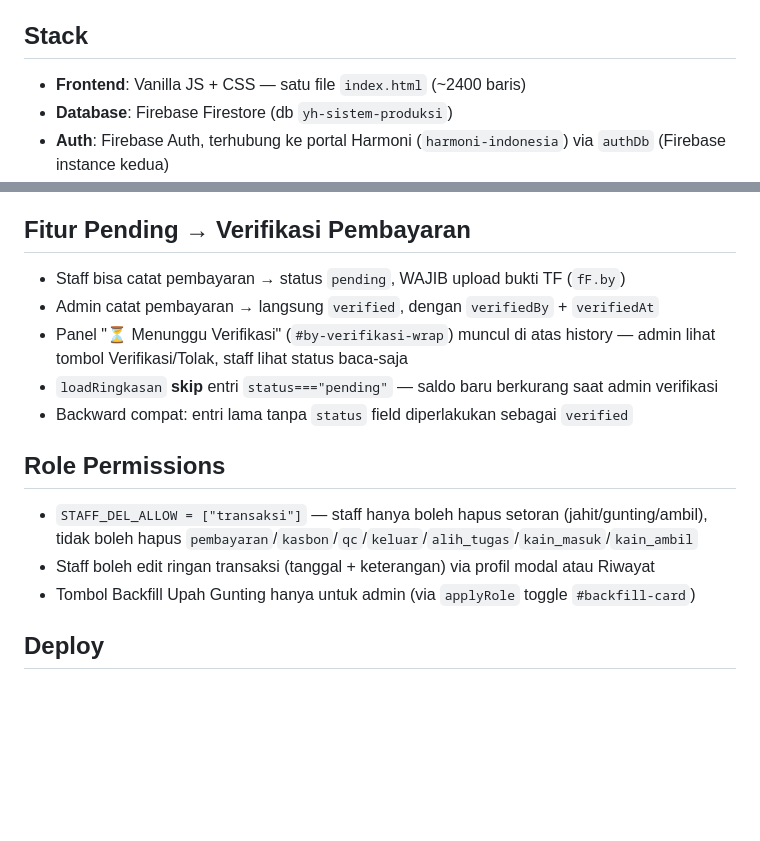
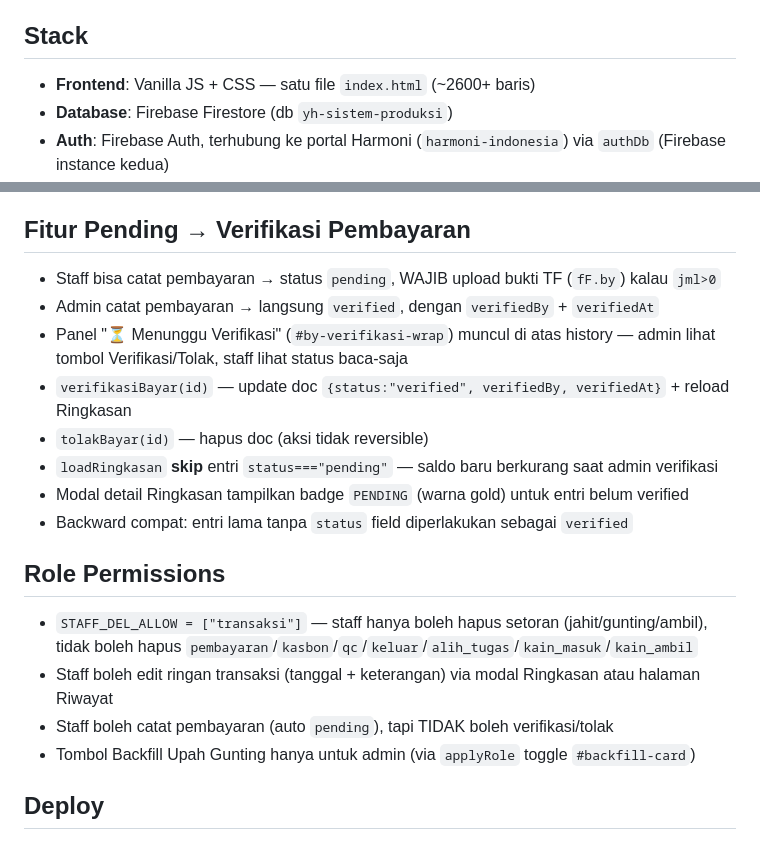
Before and after one commit to adhiitmuh/yh-sistem-produksi, a Markdown page: CLAUDE.md, 2 parts joined by grey strips. Rendered like a GitHub page; blank space fills up the shorter version.

```diff
--- a/CLAUDE.md
+++ b/CLAUDE.md
@@ -3,7 +3,7 @@
 Aplikasi manajemen produksi konveksi untuk Young Harmoni. Single-file HTML + Firebase (no build step).
 
 ## Stack
-- **Frontend**: Vanilla JS + CSS — satu file `index.html` (~2400 baris)
+- **Frontend**: Vanilla JS + CSS — satu file `index.html` (~2600+ baris)
 - **Database**: Firebase Firestore (db `yh-sistem-produksi`)
 - **Auth**: Firebase Auth, terhubung ke portal Harmoni (`harmoni-indonesia`) via `authDb` (Firebase instance kedua)
 - **Storage**: Firebase Storage (butuh Blaze plan) — foto dikompresi dulu via Canvas API sebelum upload
@@ -61,14 +72,18 @@ Aplikasi manajemen produksi konveksi untuk Young Harmoni. Single-file HTML + Fir
 
 ## Fitur Pending → Verifikasi Pembayaran
-- Staff bisa catat pembayaran → status `pending`, WAJIB upload bukti TF (`fF.by`)
+- Staff bisa catat pembayaran → status `pending`, WAJIB upload bukti TF (`fF.by`) kalau `jml>0`
 - Admin catat pembayaran → langsung `verified`, dengan `verifiedBy` + `verifiedAt`
 - Panel "⏳ Menunggu Verifikasi" (`#by-verifikasi-wrap`) muncul di atas history — admin lihat tombol Verifikasi/Tolak, staff lihat status baca-saja
+- `verifikasiBayar(id)` — update doc `{status:"verified", verifiedBy, verifiedAt}` + reload Ringkasan
+- `tolakBayar(id)` — hapus doc (aksi tidak reversible)
 - `loadRingkasan` **skip** entri `status==="pending"` — saldo baru berkurang saat admin verifikasi
+- Modal detail Ringkasan tampilkan badge `PENDING` (warna gold) untuk entri belum verified
 - Backward compat: entri lama tanpa `status` field diperlakukan sebagai `verified`
 
 ## Role Permissions
 - `STAFF_DEL_ALLOW = ["transaksi"]` — staff hanya boleh hapus setoran (jahit/gunting/ambil), tidak boleh hapus `pembayaran`/`kasbon`/`qc`/`keluar`/`alih_tugas`/`kain_masuk`/`kain_ambil`
-- Staff boleh edit ringan transaksi (tanggal + keterangan) via profil modal atau Riwayat
+- Staff boleh edit ringan transaksi (tanggal + keterangan) via modal Ringkasan atau halaman Riwayat
+- Staff boleh catat pembayaran (auto `pending`), tapi TIDAK boleh verifikasi/tolak
 - Tombol Backfill Upah Gunting hanya untuk admin (via `applyRole` toggle `#backfill-card`)
 
 ## Deploy
```
Also changed, not shown: other parts of CLAUDE.md (+20 -9 lines).
